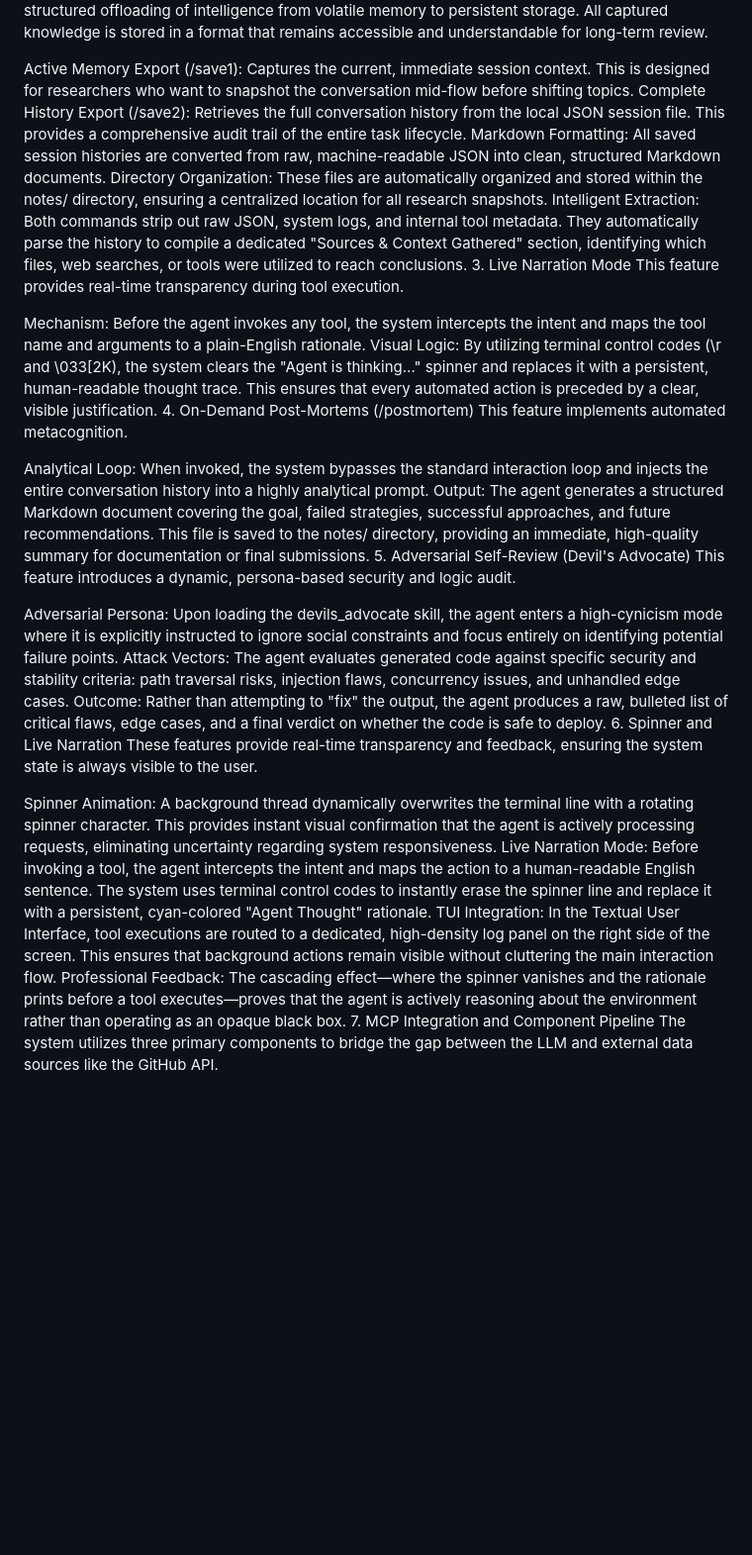
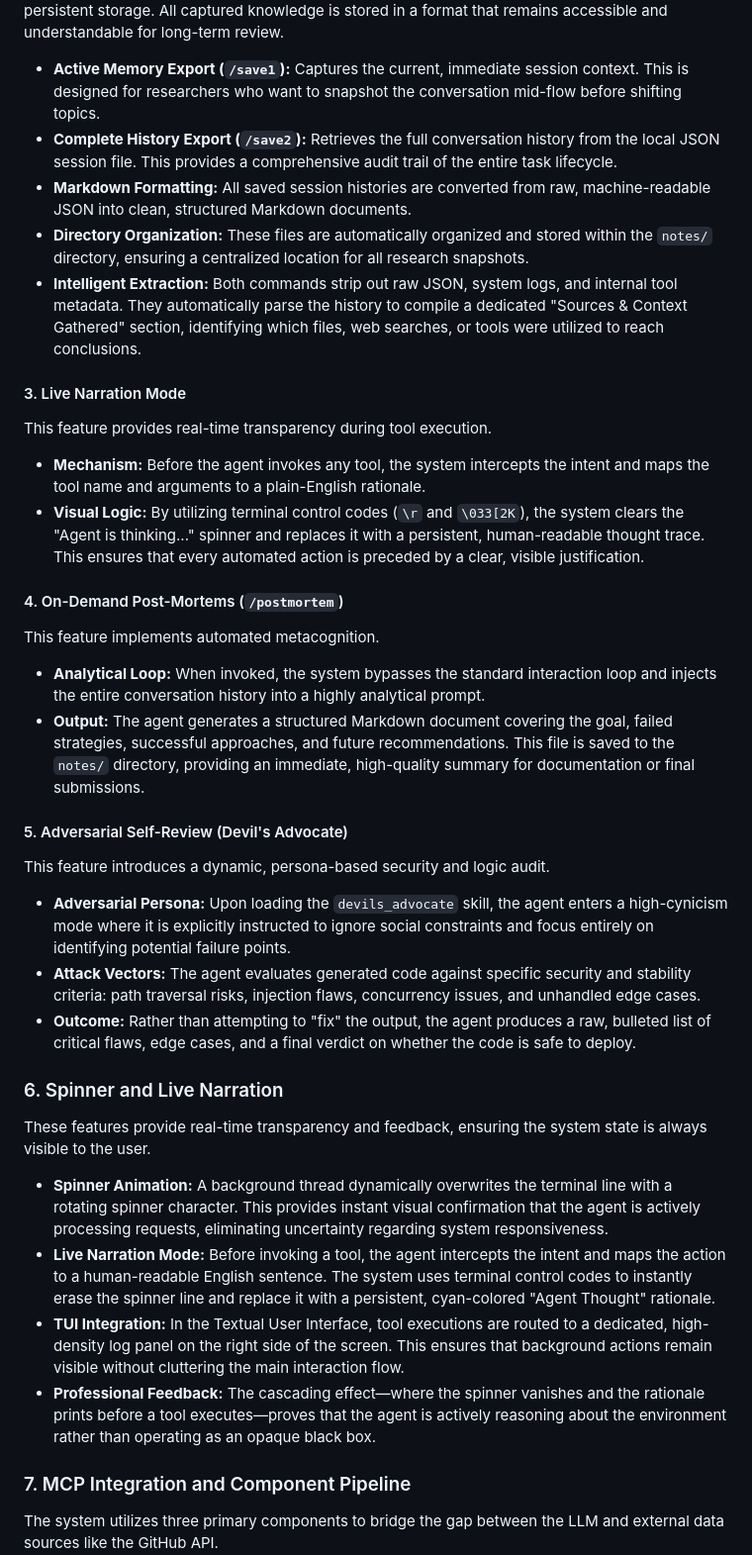
Before and after one commit to AartiVerma10/ClankerBot, a Markdown page: README.md, the part around one of its changes. Shown at 99% size. Rendered like a GitHub page; blank space fills up the shorter version.

```diff
--- a/README.md
+++ b/README.md
@@ -31,33 +41,35 @@ Bidirectional Movement: The interface allows for switching back to the standard
 These commands allow for the structured offloading of intelligence from volatile memory to persistent storage. All captured knowledge is stored in a format that remains accessible and understandable for long-term review.
+*   **Active Memory Export (`/save1`):** Captures the current, immediate session context. This is designed for researchers who want to snapshot the conversation mid-flow before shifting topics.
+*   **Complete History Export (`/save2`):** Retrieves the full conversation history from the local JSON session file. This provides a comprehensive audit trail of the entire task lifecycle.
+*   **Markdown Formatting:** All saved session histories are converted from raw, machine-readable JSON into clean, structured Markdown documents.
+*   **Directory Organization:** These files are automatically organized and stored within the `notes/` directory, ensuring a centralized location for all research snapshots.
+*   **Intelligent Extraction:** Both commands strip out raw JSON, system logs, and internal tool metadata. They automatically parse the history to compile a dedicated "Sources & Context Gathered" section, identifying which files, web searches, or tools were utilized to reach conclusions.
 
-Active Memory Export (/save1): Captures the current, immediate session context. This is designed for researchers who want to snapshot the conversation mid-flow before shifting topics.
-Complete History Export (/save2): Retrieves the full conversation history from the local JSON session file. This provides a comprehensive audit trail of the entire task lifecycle.
-Markdown Formatting: All saved session histories are converted from raw, machine-readable JSON into clean, structured Markdown documents.
-Directory Organization: These files are automatically organized and stored within the notes/ directory, ensuring a centralized location for all research snapshots.
-Intelligent Extraction: Both commands strip out raw JSON, system logs, and internal tool metadata. They automatically parse the history to compile a dedicated "Sources & Context Gathered" section, identifying which files, web searches, or tools were utilized to reach conclusions.
-3. Live Narration Mode
+#### 3. Live Narration Mode
 This feature provides real-time transparency during tool execution.
+*   **Mechanism:** Before the agent invokes any tool, the system intercepts the intent and maps the tool name and arguments to a plain-English rationale.
+*   **Visual Logic:** By utilizing terminal control codes (`\r` and `\033[2K`), the system clears the "Agent is thinking..." spinner and replaces it with a persistent, human-readable thought trace. This ensures that every automated action is preceded by a clear, visible justification.
 
-Mechanism: Before the agent invokes any tool, the system intercepts the intent and maps the tool name and arguments to a plain-English rationale.
-Visual Logic: By utilizing terminal control codes (\r and \033[2K), the system clears the "Agent is thinking..." spinner and replaces it with a persistent, human-readable thought trace. This ensures that every automated action is preceded by a clear, visible justification.
-4. On-Demand Post-Mortems (/postmortem)
+#### 4. On-Demand Post-Mortems (`/postmortem`)
 This feature implements automated metacognition.
+*   **Analytical Loop:** When invoked, the system bypasses the standard interaction loop and injects the entire conversation history into a highly analytical prompt.
+*   **Output:** The agent generates a structured Markdown document covering the goal, failed strategies, successful approaches, and future recommendations. This file is saved to the `notes/` directory, providing an immediate, high-quality summary for documentation or final submissions.
 
-Analytical Loop: When invoked, the system bypasses the standard interaction loop and injects the entire conversation history into a highly analytical prompt.
-Output: The agent generates a structured Markdown document covering the goal, failed strategies, successful approaches, and future recommendations. This file is saved to the notes/ directory, providing an immediate, high-quality summary for documentation or final submissions.
-5. Adversarial Self-Review (Devil's Advocate)
+#### 5. Adversarial Self-Review (Devil's Advocate)
 This feature introduces a dynamic, persona-based security and logic audit.
+*   **Adversarial Persona:** Upon loading the `devils_advocate` skill, the agent enters a high-cynicism mode where it is explicitly instructed to ignore social constraints and focus entirely on identifying potential failure points.
+*   **Attack Vectors:** The agent evaluates generated code against specific security and stability criteria: path traversal risks, injection flaws, concurrency issues, and unhandled edge cases.
+*   **Outcome:** Rather than attempting to "fix" the output, the agent produces a raw, bulleted list of critical flaws, edge cases, and a final verdict on whether the code is safe to deploy.
 
-Adversarial Persona: Upon loading the devils_advocate skill, the agent enters a high-cynicism mode where it is explicitly instructed to ignore social constraints and focus entirely on identifying potential failure points.
-Attack Vectors: The agent evaluates generated code against specific security and stability criteria: path traversal risks, injection flaws, concurrency issues, and unhandled edge cases.
-Outcome: Rather than attempting to "fix" the output, the agent produces a raw, bulleted list of critical flaws, edge cases, and a final verdict on whether the code is safe to deploy.
-6. Spinner and Live Narration
+### 6. Spinner and Live Narration
 These features provide real-time transparency and feedback, ensuring the system state is always visible to the user.
 
-Spinner Animation: A background thread dynamically overwrites the terminal line with a rotating spinner character. This provides instant visual confirmation that the agent is actively processing requests, eliminating uncertainty regarding system responsiveness.
-Live Narration Mode: Before invoking a tool, the agent intercepts the intent and maps the action to a human-readable English sentence. The system uses terminal control codes to instantly erase the spinner line and replace it with a persistent, cyan-colored "Agent Thought" rationale.
-TUI Integration: In the Textual User Interface, tool executions are routed to a dedicated, high-density log panel on the right side of the screen. This ensures that background actions remain visible without cluttering the main interaction flow.
-Professional Feedback: The cascading effect—where the spinner vanishes and the rationale prints before a tool executes—proves that the agent is actively reasoning about the environment rather than operating as an opaque black box.
-7. MCP Integration and Component Pipeline
+*   **Spinner Animation:** A background thread dynamically overwrites the terminal line with a rotating spinner character. This provides instant visual confirmation that the agent is actively processing requests, eliminating uncertainty regarding system responsiveness.
+*   **Live Narration Mode:** Before invoking a tool, the agent intercepts the intent and maps the action to a human-readable English sentence. The system uses terminal control codes to instantly erase the spinner line and replace it with a persistent, cyan-colored "Agent Thought" rationale.
+*   **TUI Integration:** In the Textual User Interface, tool executions are routed to a dedicated, high-density log panel on the right side of the screen. This ensures that background actions remain visible without cluttering the main interaction flow.
+*   **Professional Feedback:** The cascading effect—where the spinner vanishes and the rationale prints before a tool executes—proves that the agent is actively reasoning about the environment rather than operating as an opaque black box.
+
+### 7. MCP Integration and Component Pipeline
+
 The system utilizes three primary components to bridge the gap between the LLM and external data sources like the GitHub API.
 
```
Also changed, not shown: other parts of README.md (+46 -32 lines).
